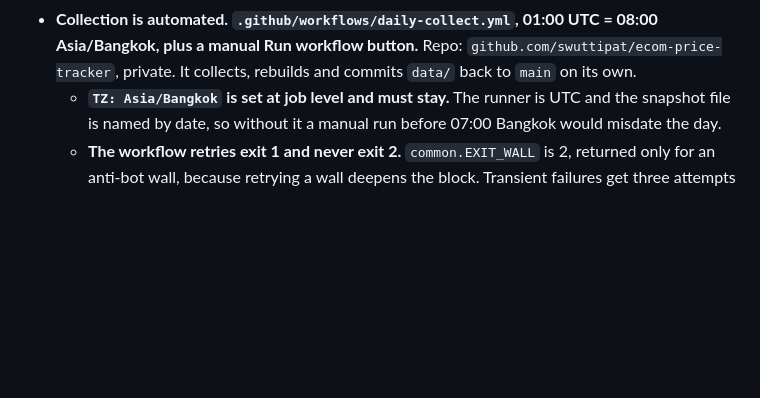
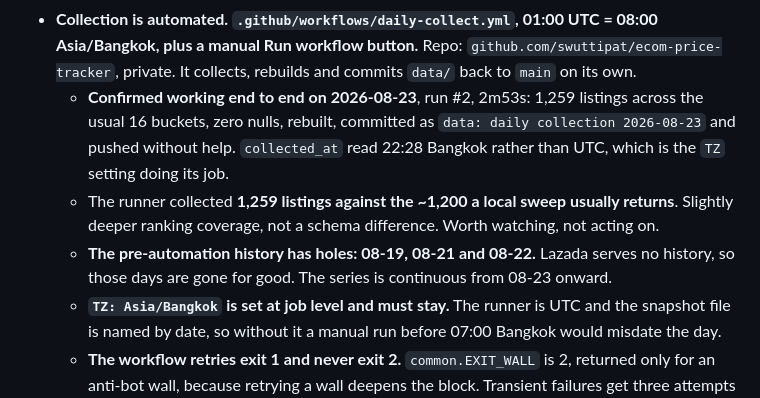
Before and after one commit to swuttipat/ecom-price-tracker, a Markdown page: MEMORY.md, the part around the change. GitHub-like rendering; blank space fills up the shorter version.

Commit message:
Docs: record the first confirmed unattended run
Run #2 on 2026-08-23 completed the whole chain in 2m53s: collect, rebuild, commit,
push, summary. 1,259 listings across the usual 16 buckets with zero nulls, and
collected_at read 22:28 Bangkok rather than UTC, confirming the TZ setting works.

Also recorded: the pre-automation gaps at 08-19, 08-21 and 08-22, which are
permanent because Lazada serves no history. The series is continuous from 08-23.

Co-Authored-By: Claude Opus 5 <noreply@anthropic.com>

```diff
--- a/MEMORY.md
+++ b/MEMORY.md
@@ -71,6 +71,14 @@ _None yet._
 - **Collection is automated. `.github/workflows/daily-collect.yml`, 01:00 UTC = 08:00 Asia/Bangkok,
   plus a manual Run workflow button.** Repo: `github.com/swuttipat/ecom-price-tracker`, private.
   It collects, rebuilds and commits `data/` back to `main` on its own.
+  - **Confirmed working end to end on 2026-08-23**, run #2, 2m53s: 1,259 listings across the
+    usual 16 buckets, zero nulls, rebuilt, committed as `data: daily collection 2026-08-23`
+    and pushed without help. `collected_at` read 22:28 Bangkok rather than UTC, which is the
+    `TZ` setting doing its job.
+  - The runner collected **1,259 listings against the ~1,200 a local sweep usually returns**.
+    Slightly deeper ranking coverage, not a schema difference. Worth watching, not acting on.
+  - **The pre-automation history has holes: 08-19, 08-21 and 08-22.** Lazada serves no history,
+    so those days are gone for good. The series is continuous from 08-23 onward.
   - **`TZ: Asia/Bangkok` is set at job level and must stay.** The runner is UTC and the snapshot
     file is named by date, so without it a manual run before 07:00 Bangkok would misdate the day.
   - **The workflow retries exit 1 and never exit 2.** `common.EXIT_WALL` is 2, returned only for
```
